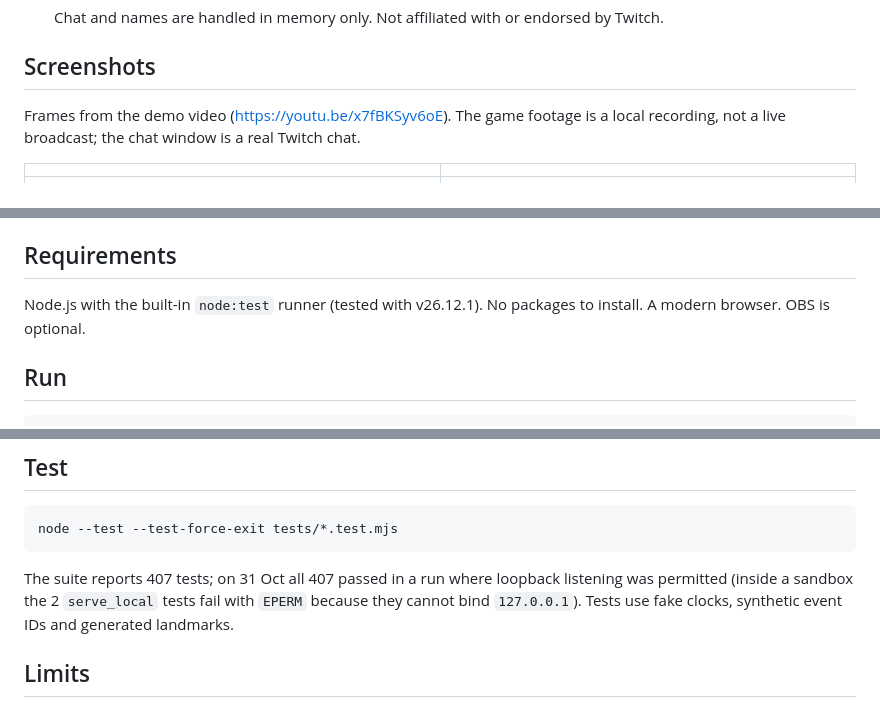
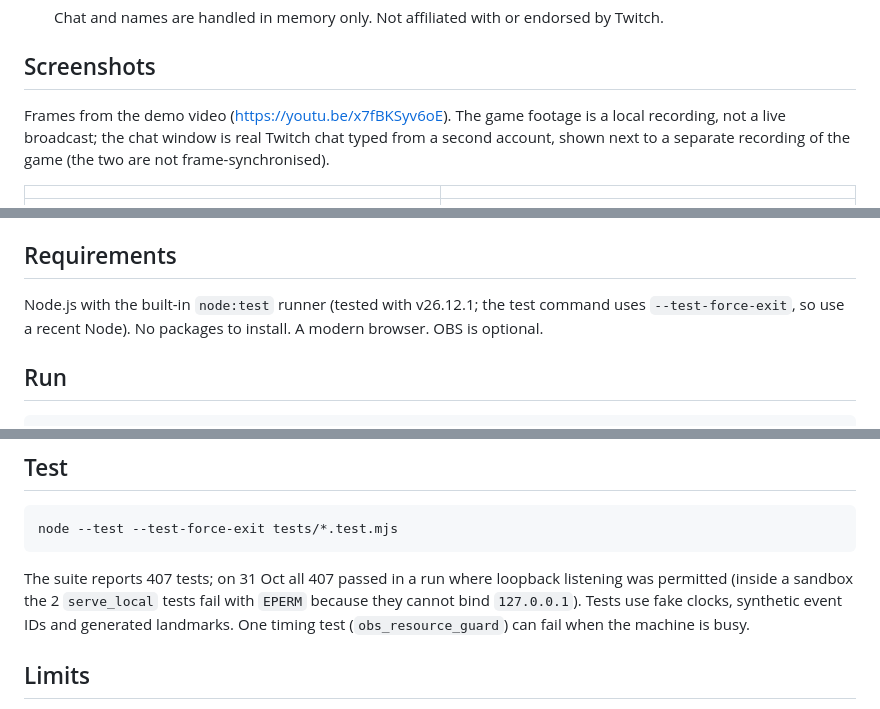
Before and after one commit to jiarong0423/streamer-mayhem, a Markdown page: README.md, 3 parts joined by grey strips. GitHub-like rendering.

Commit message:
README: note the two separate recordings, the flaky timing test and the Node requirement; drop a reference to notes that are not in the repo

````diff
--- a/README.md
+++ b/README.md
@@ -24,7 +24,7 @@ A Twitch interactive game for a seated streamer, themed as basketball. Chat shoo
 
 ## Screenshots
 
-Frames from the demo video (https://youtu.be/x7fBKSyv6oE). The game footage is a local recording, not a live broadcast; the chat window is a real Twitch chat.
+Frames from the demo video (https://youtu.be/x7fBKSyv6oE). The game footage is a local recording, not a live broadcast; the chat window is real Twitch chat typed from a second account, shown next to a separate recording of the game (the two are not frame-synchronised).
 
 | | |
 |---|---|
@@ -44,7 +44,7 @@ Frames from the demo video (https://youtu.be/x7fBKSyv6oE). The game footage is a
 
 ## Requirements
 
-Node.js with the built-in `node:test` runner (tested with v26.12.1). No packages to install. A modern browser. OBS is optional.
+Node.js with the built-in `node:test` runner (tested with v26.12.1; the test command uses `--test-force-exit`, so use a recent Node). No packages to install. A modern browser. OBS is optional.
 
 ## Run
 
@@ -62,7 +62,7 @@ To connect to real Twitch, follow [TWITCH_LIVE_SETUP.md](TWITCH_LIVE_SETUP.md).
 node --test --test-force-exit tests/*.test.mjs
 ```
 
-The suite reports 407 tests; on 31 Oct all 407 passed in a run where loopback listening was permitted (inside a sandbox the 2 `serve_local` tests fail with `EPERM` because they cannot bind `127.0.0.1`). Tests use fake clocks, synthetic event IDs and generated landmarks.
+The suite reports 407 tests; on 31 Oct all 407 passed in a run where loopback listening was permitted (inside a sandbox the 2 `serve_local` tests fail with `EPERM` because they cannot bind `127.0.0.1`). Tests use fake clocks, synthetic event IDs and generated landmarks. One timing test (`obs_resource_guard`) can fail when the machine is busy.
 
 ## Limits
 
````
Also changed, not shown: other parts of README.md (+1 -1 lines).
